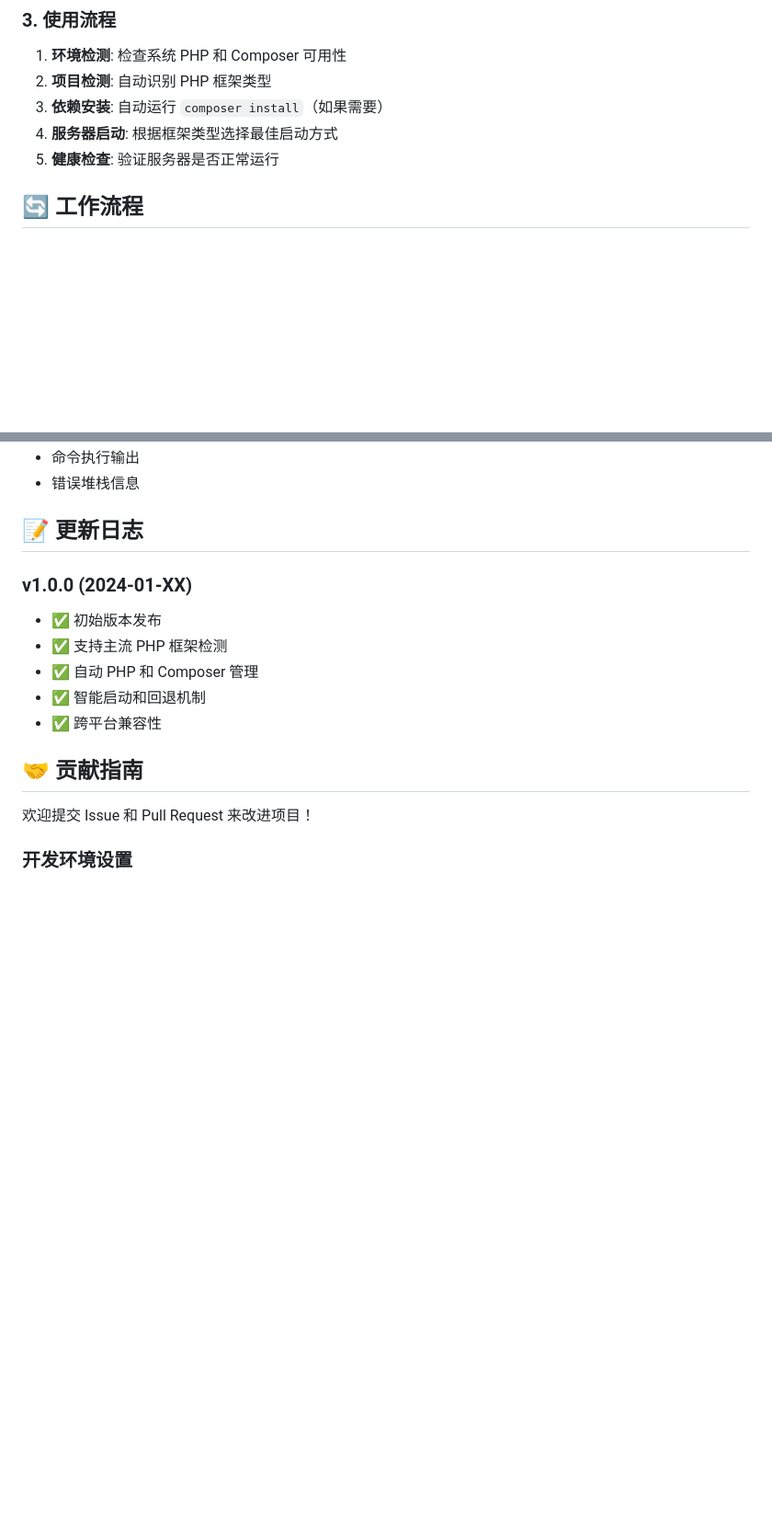
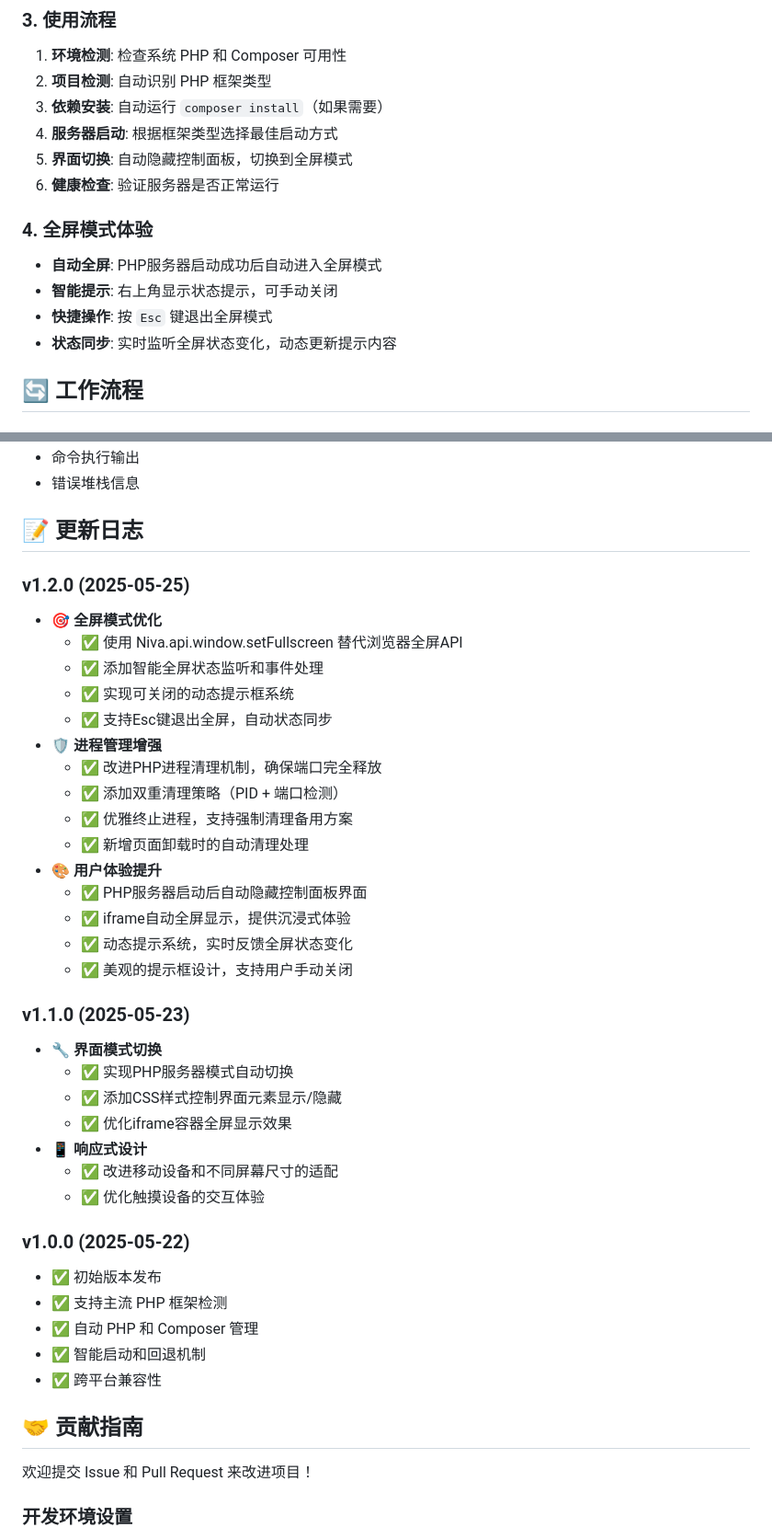
Before and after one commit to yangweijie/niva-php-runner, a Markdown page: README.md, 2 parts joined by grey strips. Shown: that part at 92% size. Rendered like a GitHub page; blank space fills up the shorter version.

Commit message:
更新README

```diff
--- a/README.md
+++ b/README.md
@@ -51,7 +55,14 @@ niva-php-server/
 2. **项目检测**: 自动识别 PHP 框架类型
 3. **依赖安装**: 自动运行 `composer install`（如果需要）
 4. **服务器启动**: 根据框架类型选择最佳启动方式
-5. **健康检查**: 验证服务器是否正常运行
+5. **界面切换**: 自动隐藏控制面板，切换到全屏模式
+6. **健康检查**: 验证服务器是否正常运行
+
+### 4. 全屏模式体验
+- **自动全屏**: PHP服务器启动成功后自动进入全屏模式
+- **智能提示**: 右上角显示状态提示，可手动关闭
+- **快捷操作**: 按 `Esc` 键退出全屏模式
+- **状态同步**: 实时监听全屏状态变化，动态更新提示内容
 
 ## 🔄 工作流程
 
@@ -216,7 +242,33 @@ const CONFIG = {
 
 ## 📝 更新日志
 
-### v1.0.0 (2024-01-XX)
+### v1.2.0 (2025-05-25)
+- 🎯 **全屏模式优化**
+  - ✅ 使用 Niva.api.window.setFullscreen 替代浏览器全屏API
+  - ✅ 添加智能全屏状态监听和事件处理
+  - ✅ 实现可关闭的动态提示框系统
+  - ✅ 支持Esc键退出全屏，自动状态同步
+- 🛡️ **进程管理增强**
+  - ✅ 改进PHP进程清理机制，确保端口完全释放
+  - ✅ 添加双重清理策略（PID + 端口检测）
+  - ✅ 优雅终止进程，支持强制清理备用方案
+  - ✅ 新增页面卸载时的自动清理处理
+- 🎨 **用户体验提升**
+  - ✅ PHP服务器启动后自动隐藏控制面板界面
+  - ✅ iframe自动全屏显示，提供沉浸式体验
+  - ✅ 动态提示系统，实时反馈全屏状态变化
+  - ✅ 美观的提示框设计，支持用户手动关闭
+
+### v1.1.0 (2025-05-23)
+- 🔧 **界面模式切换**
+  - ✅ 实现PHP服务器模式自动切换
+  - ✅ 添加CSS样式控制界面元素显示/隐藏
+  - ✅ 优化iframe容器全屏显示效果
+- 📱 **响应式设计**
+  - ✅ 改进移动设备和不同屏幕尺寸的适配
+  - ✅ 优化触摸设备的交互体验
+
+### v1.0.0 (2025-05-22)
 - ✅ 初始版本发布
 - ✅ 支持主流 PHP 框架检测
 - ✅ 自动 PHP 和 Composer 管理
```
Also changed, not shown: other parts of README.md (+19 -0 lines).
